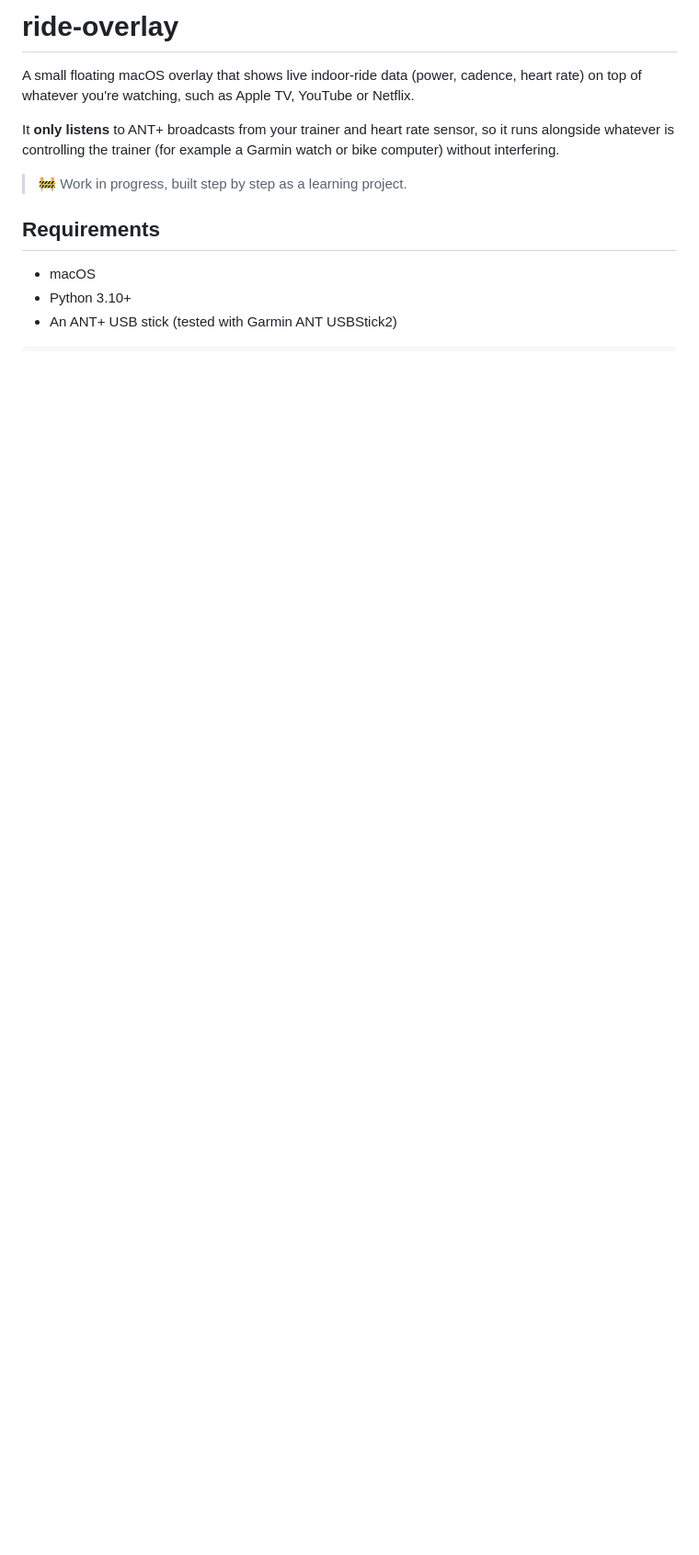
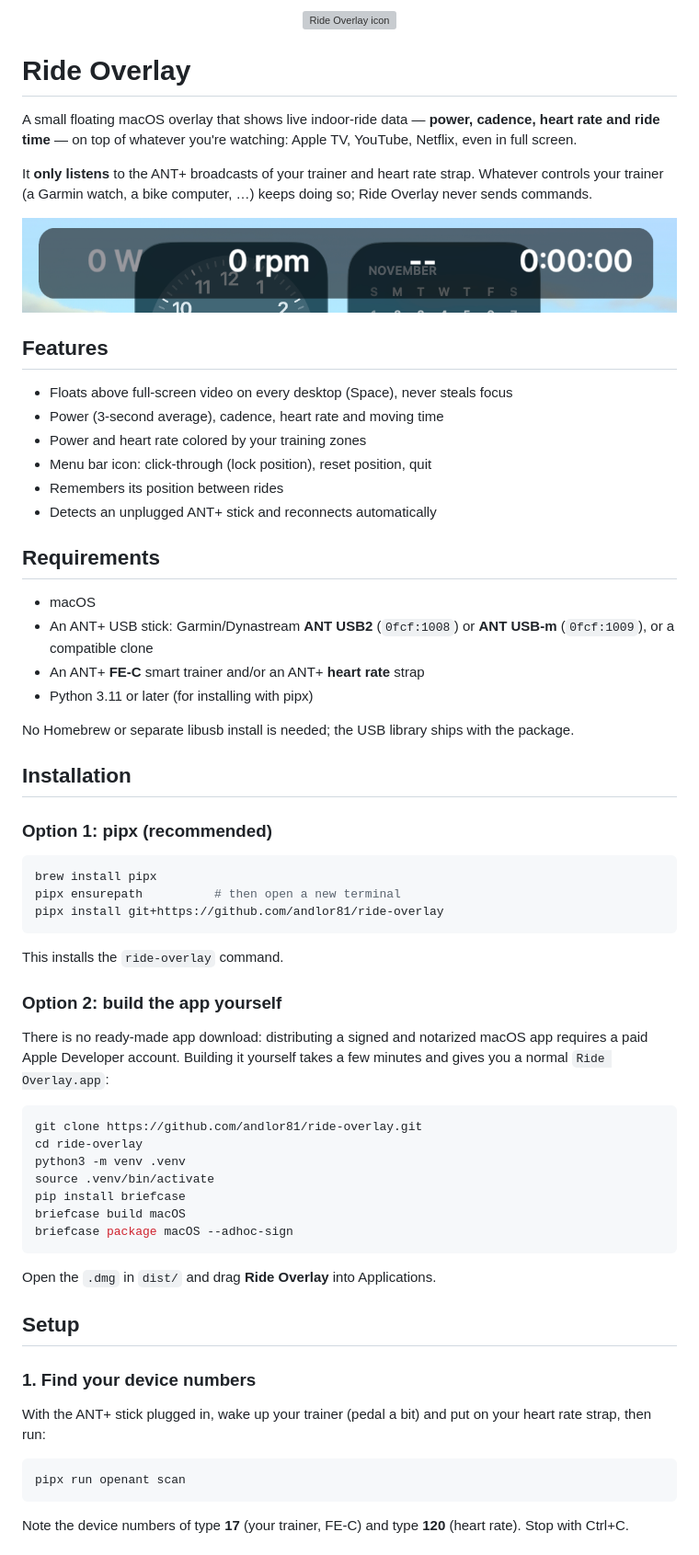
Before and after one commit to andlor81/ride-overlay, a Markdown page: README.md, the part around one of its changes. Shown at 92% size. Drawn GitHub-style; pictures changed too: docs/screenshot.png (added); blank space fills up the shorter version; grey boxes are pictures that could not be loaded.

Commit message:
Write README with install, setup and usage

````diff
--- a/README.md
+++ b/README.md
@@ -1,13 +1,70 @@
-# ride-overlay
+<p align="center">
+  <img src="icons/ride-overlay.svg" width="128" alt="Ride Overlay icon">
+</p>
 
-A small floating macOS overlay that shows live indoor-ride data (power, cadence, heart rate) on top of whatever you're watching, such as Apple TV, YouTube or Netflix.
+# Ride Overlay
 
-It **only listens** to ANT+ broadcasts from your trainer and heart rate sensor, so it runs alongside whatever is controlling the trainer (for example a Garmin watch or bike computer) without interfering.
+A small floating macOS overlay that shows live indoor-ride data — **power, cadence, heart rate and ride time** — on top of whatever you're watching: Apple TV, YouTube, Netflix, even in full screen.
 
-> 🚧 Work in progress, built step by step as a learning project.
+It **only listens** to the ANT+ broadcasts of your trainer and heart rate strap. Whatever controls your trainer (a Garmin watch, a bike computer, …) keeps doing so; Ride Overlay never sends commands.
+
+![Ride Overlay over a video](docs/screenshot.png)
+
+## Features
+
+- Floats above full-screen video on every desktop (Space), never steals focus
+- Power (3-second average), cadence, heart rate and moving time
+- Power and heart rate colored by your training zones
+- Menu bar icon: click-through (lock position), reset position, quit
+- Remembers its position between rides
+- Detects an unplugged ANT+ stick and reconnects automatically
 
 ## Requirements
 
 - macOS
-- Python 3.10+
-- An ANT+ USB stick (tested with Garmin ANT USBStick2)
+- An ANT+ USB stick: Garmin/Dynastream **ANT USB2** (`0fcf:1008`) or **ANT USB-m** (`0fcf:1009`), or a compatible clone
+- An ANT+ **FE-C** smart trainer and/or an ANT+ **heart rate** strap
+- Python 3.11 or later (for installing with pipx)
+
+No Homebrew or separate libusb install is needed; the USB library ships with the package.
+
+## Installation
+
+### Option 1: pipx (recommended)
+
+```bash
+brew install pipx
+pipx ensurepath          # then open a new terminal
+pipx install git+https://github.com/andlor81/ride-overlay
+```
+
+This installs the `ride-overlay` command.
+
+### Option 2: build the app yourself
+
+There is no ready-made app download: distributing a signed and notarized macOS app requires a paid Apple Developer account. Building it yourself takes a few minutes and gives you a normal `Ride Overlay.app`:
+
+```bash
+git clone https://github.com/andlor81/ride-overlay.git
+cd ride-overlay
+python3 -m venv .venv
+source .venv/bin/activate
+pip install briefcase
+briefcase build macOS
+briefcase package macOS --adhoc-sign
+```
+
+Open the `.dmg` in `dist/` and drag **Ride Overlay** into Applications.
+
+## Setup
+
+### 1. Find your device numbers
+
+With the ANT+ stick plugged in, wake up your trainer (pedal a bit) and put on your heart rate strap, then run:
+
+```bash
+pipx run openant scan
+```
+
+Note the device numbers of type **17** (your trainer, FE-C) and type **120** (heart rate). Stop with Ctrl+C.
+
````
Also changed, not shown: other parts of README.md (+56 -4 lines).
